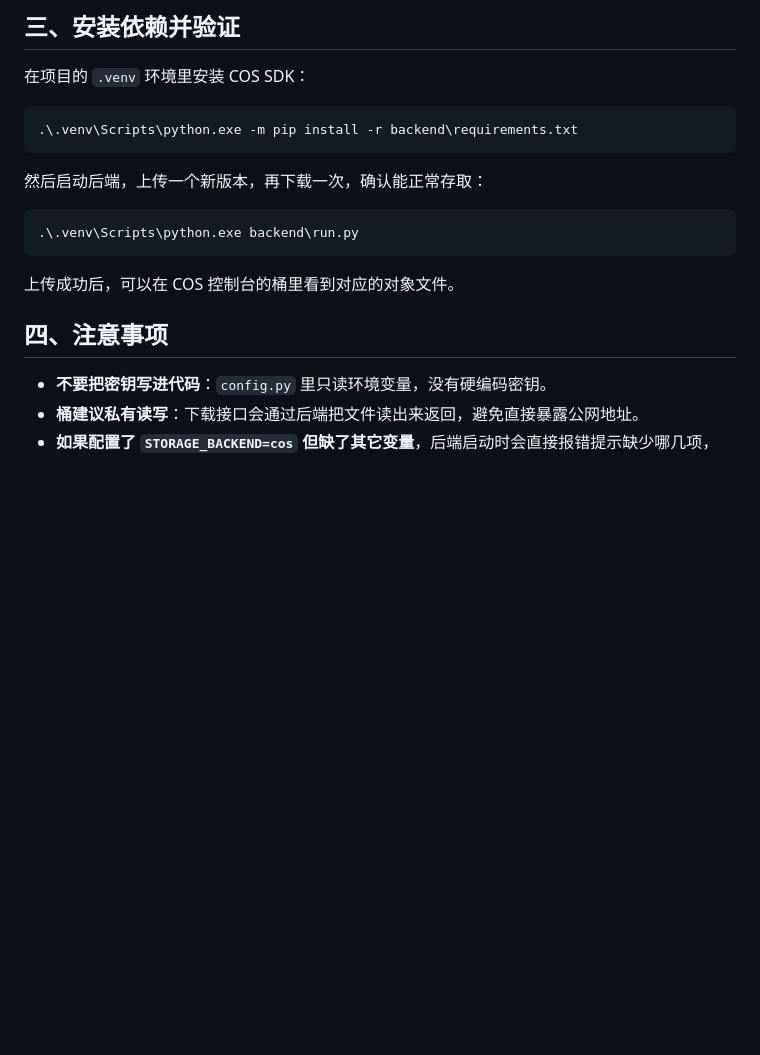
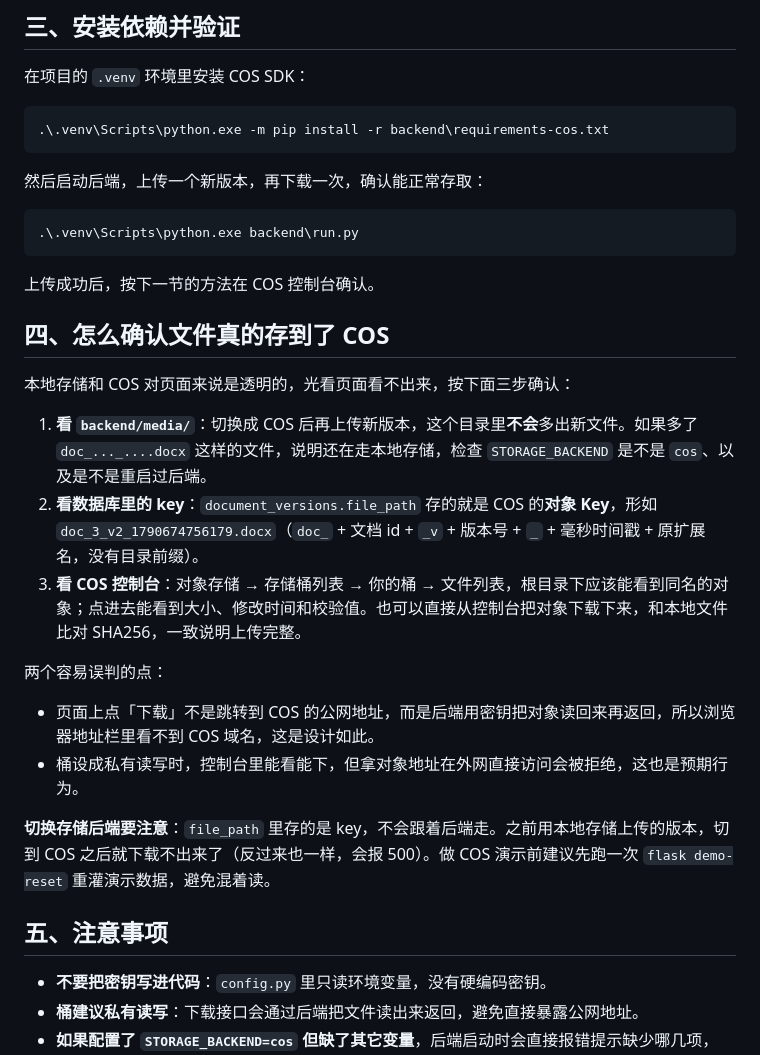
Before and after one commit to zhouqq-hash/-Document-collaboration-platform, a Markdown page: docs/cos-storage-guide.md, the part around the change. Rendered like a GitHub page; blank space fills up the shorter version.

Commit message:
文档：补充 COS 存储的验证步骤
- 新增一节说明怎么确认文件真的写进了 COS：看 backend/media 有没有多出文件、
  数据库里 file_path 是对象 Key（doc_<文档id>_v<版本>_<毫秒时间戳>.<扩展名>）、
  控制台桶里能看到同名对象
- 提醒切换存储后端后，之前存在另一侧的文件会读不出来，演示前先 demo-reset
- 修正第三节里装依赖的命令（应装 requirements-cos.txt）

````diff
--- a/docs/cos-storage-guide.md
+++ b/docs/cos-storage-guide.md
@@ -65,7 +65,7 @@ $env:COS_BUCKET = "你的桶名"
 在项目的 `.venv` 环境里安装 COS SDK：
 
 ```powershell
-.\.venv\Scripts\python.exe -m pip install -r backend\requirements.txt
+.\.venv\Scripts\python.exe -m pip install -r backend\requirements-cos.txt
 ```
 
 然后启动后端，上传一个新版本，再下载一次，确认能正常存取：
@@ -74,9 +74,25 @@ $env:COS_BUCKET = "你的桶名"
 .\.venv\Scripts\python.exe backend\run.py
 ```
 
-上传成功后，可以在 COS 控制台的桶里看到对应的对象文件。
+上传成功后，按下一节的方法在 COS 控制台确认。
 
-## 四、注意事项
+## 四、怎么确认文件真的存到了 COS
+
+本地存储和 COS 对页面来说是透明的，光看页面看不出来，按下面三步确认：
+
+1. **看 `backend/media/`**：切换成 COS 后再上传新版本，这个目录里**不会**多出新文件。如果多了 `doc_..._....docx` 这样的文件，说明还在走本地存储，检查 `STORAGE_BACKEND` 是不是 `cos`、以及是不是重启过后端。
+2. **看数据库里的 key**：`document_versions.file_path` 存的就是 COS 的**对象 Key**，形如
+   `doc_3_v2_1790674756179.docx`（`doc_` + 文档 id + `_v` + 版本号 + `_` + 毫秒时间戳 + 原扩展名，没有目录前缀）。
+3. **看 COS 控制台**：对象存储 → 存储桶列表 → 你的桶 → 文件列表，根目录下应该能看到同名的对象；点进去能看到大小、修改时间和校验值。也可以直接从控制台把对象下载下来，和本地文件比对 SHA256，一致说明上传完整。
+
+两个容易误判的点：
+
+- 页面上点「下载」不是跳转到 COS 的公网地址，而是后端用密钥把对象读回来再返回，所以浏览器地址栏里看不到 COS 域名，这是设计如此。
+- 桶设成私有读写时，控制台里能看能下，但拿对象地址在外网直接访问会被拒绝，这也是预期行为。
+
+**切换存储后端要注意**：`file_path` 里存的是 key，不会跟着后端走。之前用本地存储上传的版本，切到 COS 之后就下载不出来了（反过来也一样，会报 500）。做 COS 演示前建议先跑一次 `flask demo-reset` 重灌演示数据，避免混着读。
+
+## 五、注意事项
 
 - **不要把密钥写进代码**：`config.py` 里只读环境变量，没有硬编码密钥。
 - **桶建议私有读写**：下载接口会通过后端把文件读出来返回，避免直接暴露公网地址。
````
